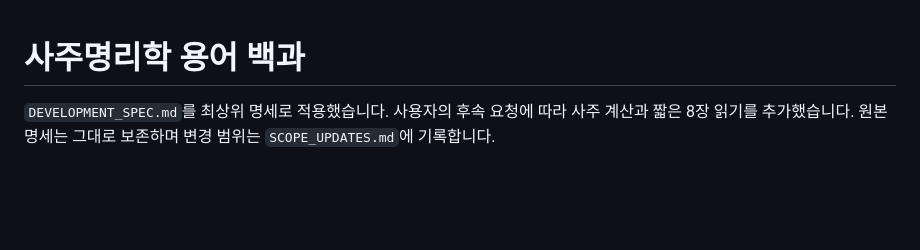
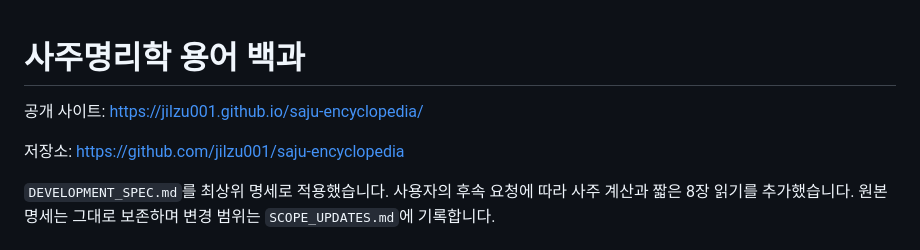
Before and after one commit to jilzu001/saju-encyclopedia, a Markdown page: README.md, the part around the change. Rendered like a GitHub page; blank space fills up the shorter version.

```diff
--- a/README.md
+++ b/README.md
@@ -1,4 +1,8 @@
 # 사주명리학 용어 백과
+
+공개 사이트: https://jilzu001.github.io/saju-encyclopedia/
+
+저장소: https://github.com/jilzu001/saju-encyclopedia
 
 `DEVELOPMENT_SPEC.md`를 최상위 명세로 적용했습니다. 사용자의 후속 요청에 따라 사주 계산과 짧은 8장 읽기를 추가했습니다. 원본 명세는 그대로 보존하며 변경 범위는 `SCOPE_UPDATES.md`에 기록합니다.
 
```
Also changed, not shown: TEST_REPORT.md (+13 -3 lines).
